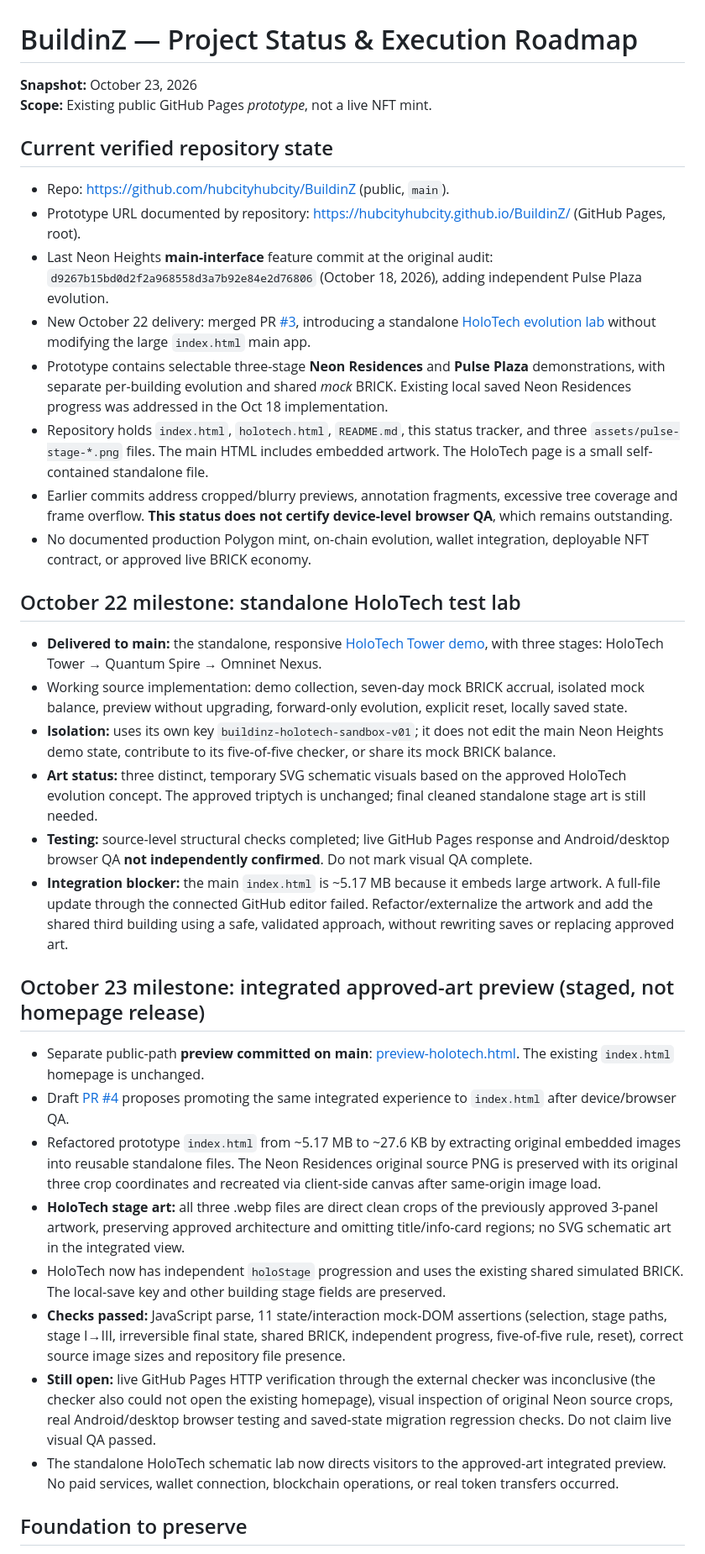
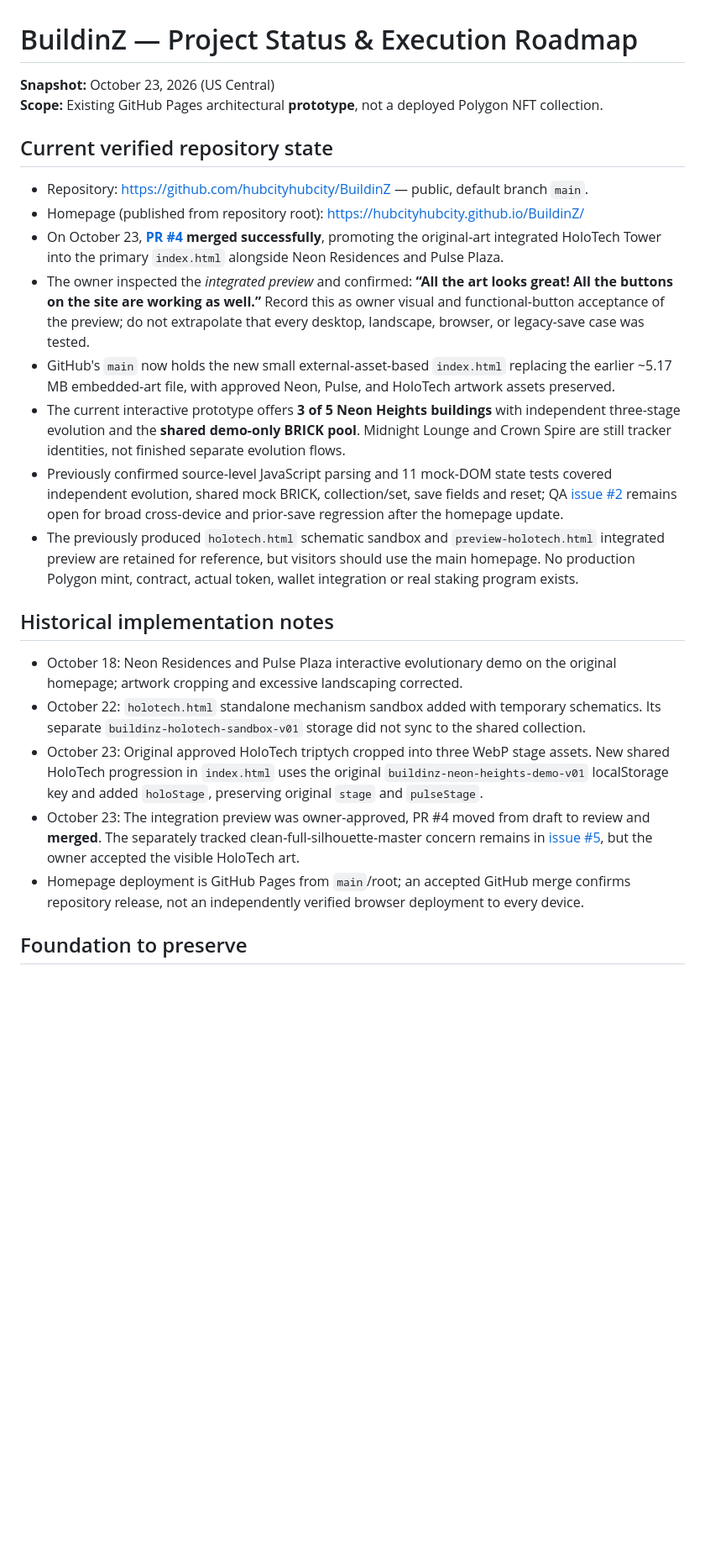
Before and after one commit to hubcityhubcity/BuildinZ, a Markdown page: PROJECT_STATUS.md, the part around one of its changes. Shown at 84% size. Drawn GitHub-style; blank space fills up the shorter version.

Commit message:
Record owner-approved HoloTech homepage release and next two evolutions

```diff
--- a/PROJECT_STATUS.md
+++ b/PROJECT_STATUS.md
@@ -1,38 +1,26 @@
 # BuildinZ — Project Status & Execution Roadmap
 
-**Snapshot:** October 23, 2026
-**Scope:** Existing public GitHub Pages *prototype*, not a live NFT mint.
+**Snapshot:** October 23, 2026 (US Central)
+**Scope:** Existing GitHub Pages architectural **prototype**, not a deployed Polygon NFT collection.
 
 ## Current verified repository state
 
-- Repo: https://github.com/hubcityhubcity/BuildinZ (public, `main`).
-- Prototype URL documented by repository: https://hubcityhubcity.github.io/BuildinZ/ (GitHub Pages, root).
-- Last Neon Heights **main-interface** feature commit at the original audit: `d9267b15bd0d2f2a968558d3a7b92e84e2d76806` (October 18, 2026), adding independent Pulse Plaza evolution.
-- New October 22 delivery: merged PR [#3](https://github.com/hubcityhubcity/BuildinZ/pull/3), introducing a standalone [HoloTech evolution lab](holotech.html) without modifying the large `index.html` main app.
-- Prototype contains selectable three-stage **Neon Residences** and **Pulse Plaza** demonstrations, with separate per-building evolution and shared *mock* BRICK. Existing local saved Neon Residences progress was addressed in the Oct 18 implementation.
-- Repository holds `index.html`, `holotech.html`, `README.md`, this status tracker, and three `assets/pulse-stage-*.png` files. The main HTML includes embedded artwork. The HoloTech page is a small self-contained standalone file.
-- Earlier commits address cropped/blurry previews, annotation fragments, excessive tree coverage and frame overflow. **This status does not certify device-level browser QA**, which remains outstanding.
-- No documented production Polygon mint, on-chain evolution, wallet integration, deployable NFT contract, or approved live BRICK economy.
+- Repository: https://github.com/hubcityhubcity/BuildinZ — public, default branch `main`.
+- Homepage (published from repository root): https://hubcityhubcity.github.io/BuildinZ/
+- On October 23, **[PR #4](https://github.com/hubcityhubcity/BuildinZ/pull/4) merged successfully**, promoting the original-art integrated HoloTech Tower into the primary `index.html` alongside Neon Residences and Pulse Plaza.
+- The owner inspected the *integrated preview* and confirmed: **“All the art looks great! All the buttons on the site are working as well.”** Record this as owner visual and functional-button acceptance of the preview; do not extrapolate that every desktop, landscape, browser, or legacy-save case was tested.
+- GitHub's `main` now holds the new small external-asset-based `index.html` replacing the earlier ~5.17 MB embedded-art file, with approved Neon, Pulse, and HoloTech artwork assets preserved.
+- The current interactive prototype offers **3 of 5 Neon Heights buildings** with independent three-stage evolution and the **shared demo-only BRICK pool**. Midnight Lounge and Crown Spire are still tracker identities, not finished separate evolution flows.
+- Previously confirmed source-level JavaScript parsing and 11 mock-DOM state tests covered independent evolution, shared mock BRICK, collection/set, save fields and reset; QA [issue #2](https://github.com/hubcityhubcity/BuildinZ/issues/2) remains open for broad cross-device and prior-save regression after the homepage update.
+- The previously produced `holotech.html` schematic sandbox and `preview-holotech.html` integrated preview are retained for reference, but visitors should use the main homepage. No production Polygon mint, contract, actual token, wallet integration or real staking program exists.
 
-## October 22 milestone: standalone HoloTech test lab
+## Historical implementation notes
 
-- **Delivered to main:** the standalone, responsive [HoloTech Tower demo](holotech.html), with three stages: HoloTech Tower → Quantum Spire → Omninet Nexus.
-- Working source implementation: demo collection, seven-day mock BRICK accrual, isolated mock balance, preview without upgrading, forward-only evolution, explicit reset, locally saved state.
-- **Isolation:** uses its own key `buildinz-holotech-sandbox-v01`; it does not edit the main Neon Heights demo state, contribute to its five-of-five checker, or share its mock BRICK balance.
-- **Art status:** three distinct, temporary SVG schematic visuals based on the approved HoloTech evolution concept. The approved triptych is unchanged; final cleaned standalone stage art is still needed.
-- **Testing:** source-level structural checks completed; live GitHub Pages response and Android/desktop browser QA **not independently confirmed**. Do not mark visual QA complete.
-- **Integration blocker:** the main `index.html` is ~5.17 MB because it embeds large artwork. A full-file update through the connected GitHub editor failed. Refactor/externalize the artwork and add the shared third building using a safe, validated approach, without rewriting saves or replacing approved art.
-
-## October 23 milestone: integrated approved-art preview (staged, not homepage release)
-
-- Separate public-path **preview committed on main**: [preview-holotech.html](preview-holotech.html). The existing `index.html` homepage is unchanged.
-- Draft [PR #4](https://github.com/hubcityhubcity/BuildinZ/pull/4) proposes promoting the same integrated experience to `index.html` after device/browser QA.
-- Refactored prototype `index.html` from ~5.17 MB to ~27.6 KB by extracting original embedded images into reusable standalone files. The Neon Residences original source PNG is preserved with its original three crop coordinates and recreated via client-side canvas after same-origin image load.
-- **HoloTech stage art:** all three .webp files are direct clean crops of the previously approved 3-panel artwork, preserving approved architecture and omitting title/info-card regions; no SVG schematic art in the integrated view.
-- HoloTech now has independent `holoStage` progression and uses the existing shared simulated BRICK. The local-save key and other building stage fields are preserved.
-- **Checks passed:** JavaScript parse, 11 state/interaction mock-DOM assertions (selection, stage paths, stage I→III, irreversible final state, shared BRICK, independent progress, five-of-five rule, reset), correct source image sizes and repository file presence.
-- **Still open:** live GitHub Pages HTTP verification through the external checker was inconclusive (the checker also could not open the existing homepage), visual inspection of original Neon source crops, real Android/desktop browser testing and saved-state migration regression checks. Do not claim live visual QA passed.
-- The standalone HoloTech schematic lab now directs visitors to the approved-art integrated preview. No paid services, wallet connection, blockchain operations, or real token transfers occurred.
+- October 18: Neon Residences and Pulse Plaza interactive evolutionary demo on the original homepage; artwork cropping and excessive landscaping corrected.
+- October 22: `holotech.html` standalone mechanism sandbox added with temporary schematics. Its separate `buildinz-holotech-sandbox-v01` storage did not sync to the shared collection.
+- October 23: Original approved HoloTech triptych cropped into three WebP stage assets. New shared HoloTech progression in `index.html` uses the original `buildinz-neon-heights-demo-v01` localStorage key and added `holoStage`, preserving original `stage` and `pulseStage`.
+- October 23: The integration preview was owner-approved, PR #4 moved from draft to review and **merged**. The separately tracked clean-full-silhouette-master concern remains in [issue #5](https://github.com/hubcityhubcity/BuildinZ/issues/5), but the owner accepted the visible HoloTech art.
+- Homepage deployment is GitHub Pages from `main`/root; an accepted GitHub merge confirms repository release, not an independently verified browser deployment to every device.
 
 ## Foundation to preserve
 
```
Also changed, not shown: other parts of PROJECT_STATUS.md (+5 -5 lines).
